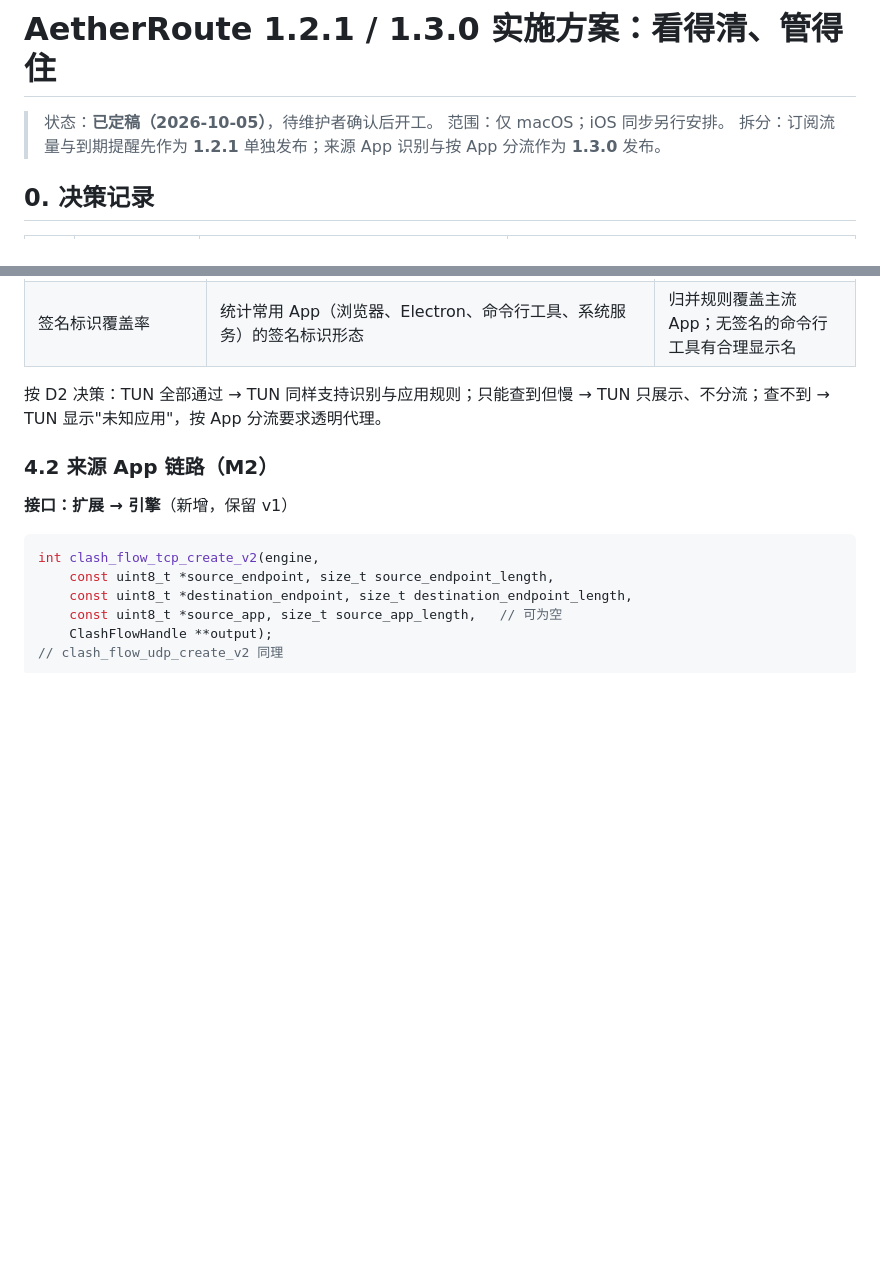
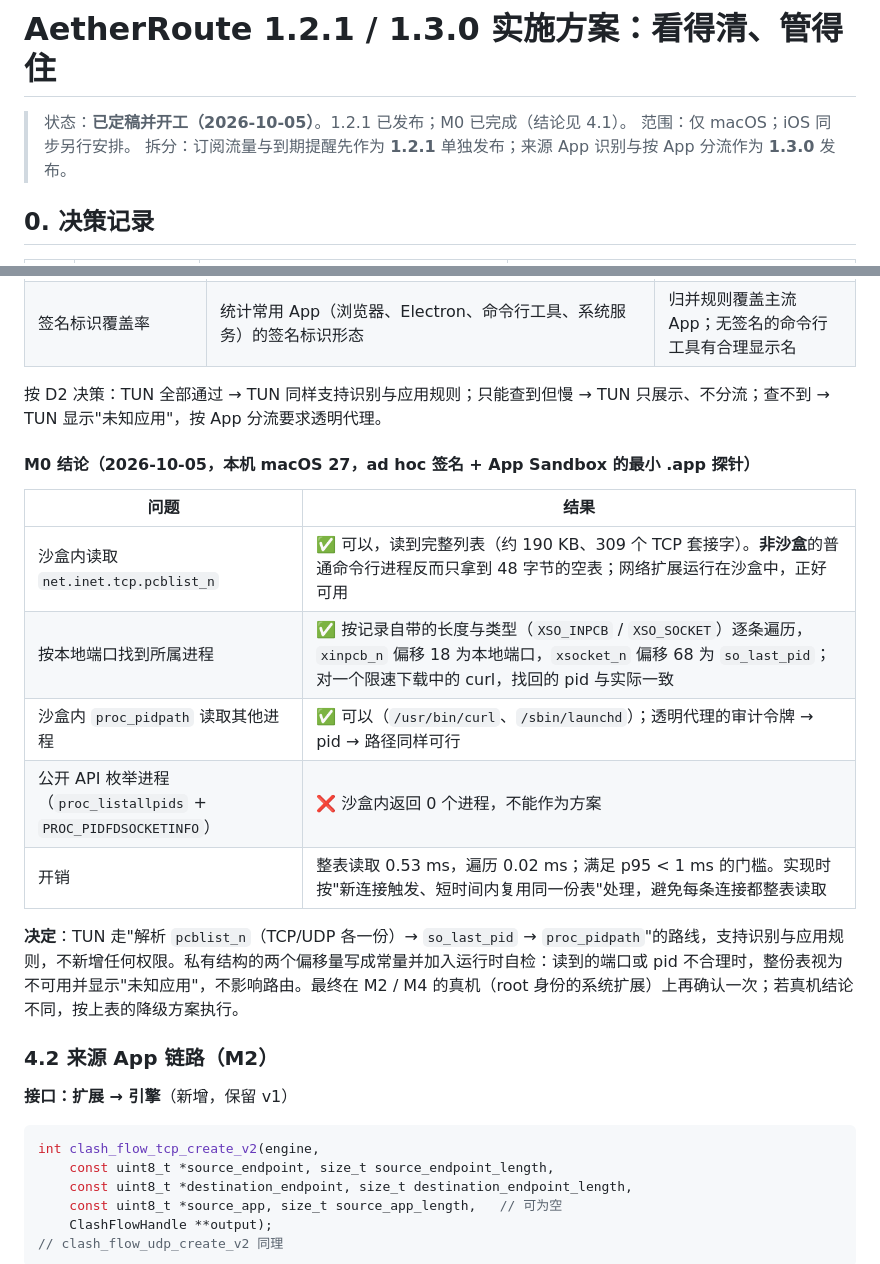
Before and after one commit to bcblr1993/AetherRoute, a Markdown page: Docs/Plan-1.3.0.zh-CN.md, 2 parts joined by grey strips. Rendered like a GitHub page; blank space fills up the shorter version.

Commit message:
📝 docs: 1.3.0 M0 技术验证结论——沙盒内可按 pcblist_n 识别 TUN 连接的来源进程
Co-Authored-By: Claude Opus 5.5 <noreply@anthropic.com>

```diff
--- a/Docs/Plan-1.3.0.zh-CN.md
+++ b/Docs/Plan-1.3.0.zh-CN.md
@@ -1,6 +1,6 @@
 # AetherRoute 1.2.1 / 1.3.0 实施方案：看得清、管得住
 
-> 状态：**已定稿（2026-10-05）**，待维护者确认后开工。
+> 状态：**已定稿并开工（2026-10-05）**。1.2.1 已发布；M0 已完成（结论见 4.1）。
 > 范围：仅 macOS；iOS 同步另行安排。
 > 拆分：订阅流量与到期提醒先作为 **1.2.1** 单独发布；来源 App 识别与按 App 分流作为 **1.3.0** 发布。
 
@@ -100,6 +100,18 @@
 | 签名标识覆盖率 | 统计常用 App（浏览器、Electron、命令行工具、系统服务）的签名标识形态 | 归并规则覆盖主流 App；无签名的命令行工具有合理显示名 |
 
 按 D2 决策：TUN 全部通过 → TUN 同样支持识别与应用规则；只能查到但慢 → TUN 只展示、不分流；查不到 → TUN 显示"未知应用"，按 App 分流要求透明代理。
+
+#### M0 结论（2026-10-05，本机 macOS 27，ad hoc 签名 + App Sandbox 的最小 .app 探针）
+
+| 问题 | 结果 |
+|---|---|
+| 沙盒内读取 `net.inet.tcp.pcblist_n` | ✅ 可以，读到完整列表（约 190 KB、309 个 TCP 套接字）。**非沙盒**的普通命令行进程反而只拿到 48 字节的空表；网络扩展运行在沙盒中，正好可用 |
+| 按本地端口找到所属进程 | ✅ 按记录自带的长度与类型（`XSO_INPCB` / `XSO_SOCKET`）逐条遍历，`xinpcb_n` 偏移 18 为本地端口，`xsocket_n` 偏移 68 为 `so_last_pid`；对一个限速下载中的 curl，找回的 pid 与实际一致 |
+| 沙盒内 `proc_pidpath` 读取其他进程 | ✅ 可以（`/usr/bin/curl`、`/sbin/launchd`）；透明代理的审计令牌 → pid → 路径同样可行 |
+| 公开 API 枚举进程（`proc_listallpids` + `PROC_PIDFDSOCKETINFO`） | ❌ 沙盒内返回 0 个进程，不能作为方案 |
+| 开销 | 整表读取 0.53 ms，遍历 0.02 ms；满足 p95 < 1 ms 的门槛。实现时按"新连接触发、短时间内复用同一份表"处理，避免每条连接都整表读取 |
+
+**决定**：TUN 走"解析 `pcblist_n`（TCP/UDP 各一份）→ `so_last_pid` → `proc_pidpath`"的路线，支持识别与应用规则，不新增任何权限。私有结构的两个偏移量写成常量并加入运行时自检：读到的端口或 pid 不合理时，整份表视为不可用并显示"未知应用"，不影响路由。最终在 M2 / M4 的真机（root 身份的系统扩展）上再确认一次；若真机结论不同，按上表的降级方案执行。
 
 ### 4.2 来源 App 链路（M2）
 
```
